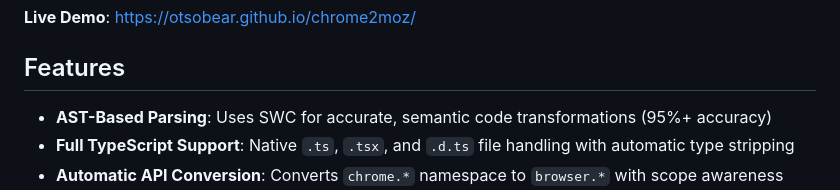
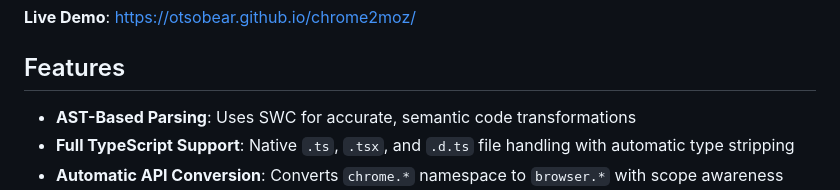
Before and after one commit to OtsoBear/chrome2moz, a Markdown page: README.md, the part around the change. Rendered like a GitHub page.

Commit message:
Update README to simplify AST-Based Parsing description
Removed accuracy percentage from AST-Based Parsing feature description.

```diff
--- a/README.md
+++ b/README.md
@@ -10,7 +10,7 @@ A powerful Rust-based tool that automatically converts Chrome Manifest V3 extens
 
 ## Features
 
-- **AST-Based Parsing**: Uses SWC for accurate, semantic code transformations (95%+ accuracy)
+- **AST-Based Parsing**: Uses SWC for accurate, semantic code transformations
 - **Full TypeScript Support**: Native `.ts`, `.tsx`, and `.d.ts` file handling with automatic type stripping
 - **Automatic API Conversion**: Converts `chrome.*` namespace to `browser.*` with scope awareness
 - **Module System Detection**: Auto-detects ES modules, CommonJS, and browser globals
```
